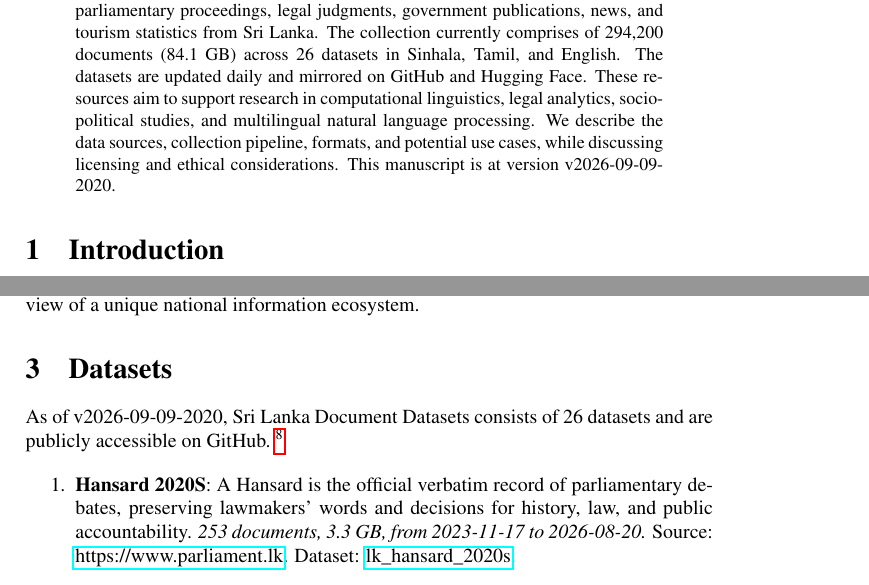
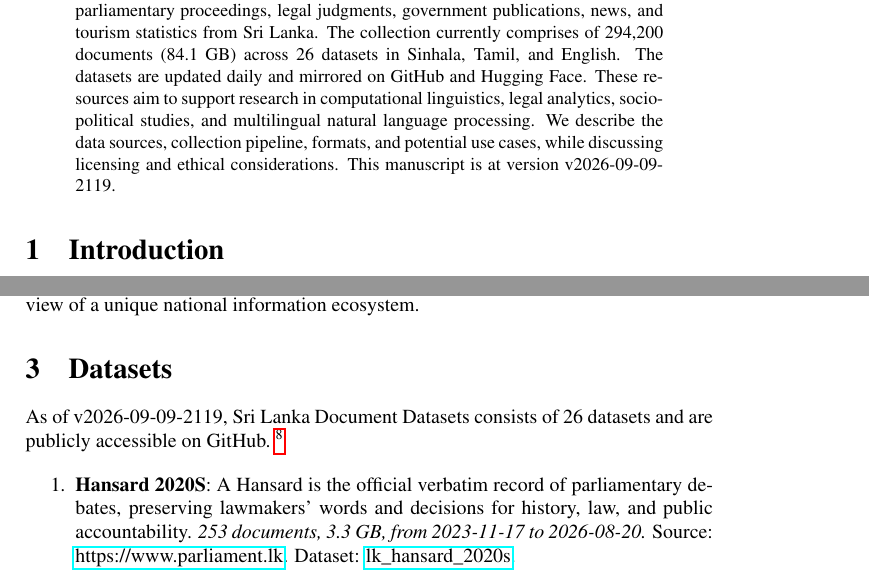
Before and after one commit to nuuuwan/lk_datasets, a LaTeX paper (latex/lk_datasets.tex): two parts of pages 1 and 2 of 7, joined at a grey line, cut so that both start at the same text. Compiled offline with pdfLaTeX; a LaTeX package or settings file that is missing is left out.

Commit message:
🤖 [build.yml] 2026-09-09-1549

```diff
--- a/latex/lk_datasets.tex
+++ b/latex/lk_datasets.tex
@@ -16,7 +16,7 @@
 \normalsize%
 \maketitle%
 \begin{abstract}%
-We present a collection of open, machine-readable document datasets covering parliamentary proceedings, legal judgments, government publications, news, and tourism statistics from Sri Lanka. The collection currently comprises of  294,200  documents (84.1 GB) across 26  datasets in Sinhala, Tamil, and English. The datasets are updated daily and mirrored on GitHub and Hugging Face. These resources aim to support research in computational linguistics, legal analytics, socio-political studies, and multilingual natural language processing. We describe the data sources, collection pipeline, formats, and potential use cases, while discussing licensing and ethical considerations. This manuscript is at version v2026-09-09-2020.%
+We present a collection of open, machine-readable document datasets covering parliamentary proceedings, legal judgments, government publications, news, and tourism statistics from Sri Lanka. The collection currently comprises of  294,200  documents (84.1 GB) across 26  datasets in Sinhala, Tamil, and English. The datasets are updated daily and mirrored on GitHub and Hugging Face. These resources aim to support research in computational linguistics, legal analytics, socio-political studies, and multilingual natural language processing. We describe the data sources, collection pipeline, formats, and potential use cases, while discussing licensing and ethical considerations. This manuscript is at version v2026-09-09-2119.%
 
 %
 \end{abstract}%
@@ -86,7 +86,7 @@ The Sri Lanka Document Datasets aim to fill this gap by aggregating diverse sour
 %
 \section{Datasets}%
 \label{sec:Datasets}%
-As of v2026-09-09-2020, Sri Lanka Document Datasets
+As of v2026-09-09-2119, Sri Lanka Document Datasets
   consists of 26 datasets
  and are publicly accessible on GitHub.%
 ~%
```
Also changed, not shown: README.md, latex/lk_datasets.pdf.
